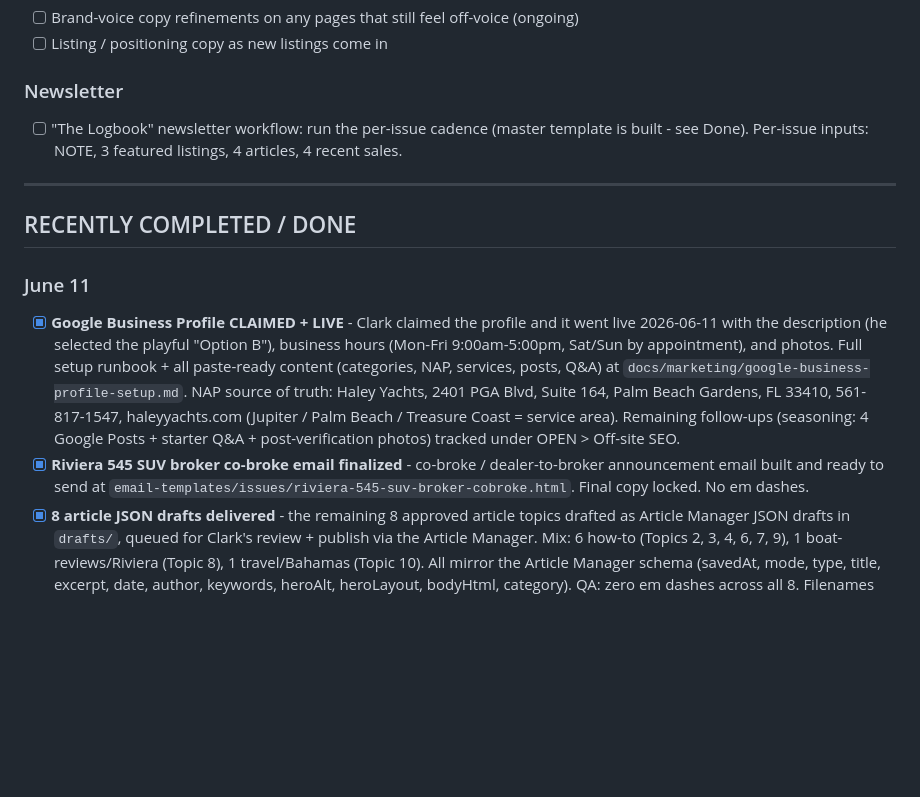
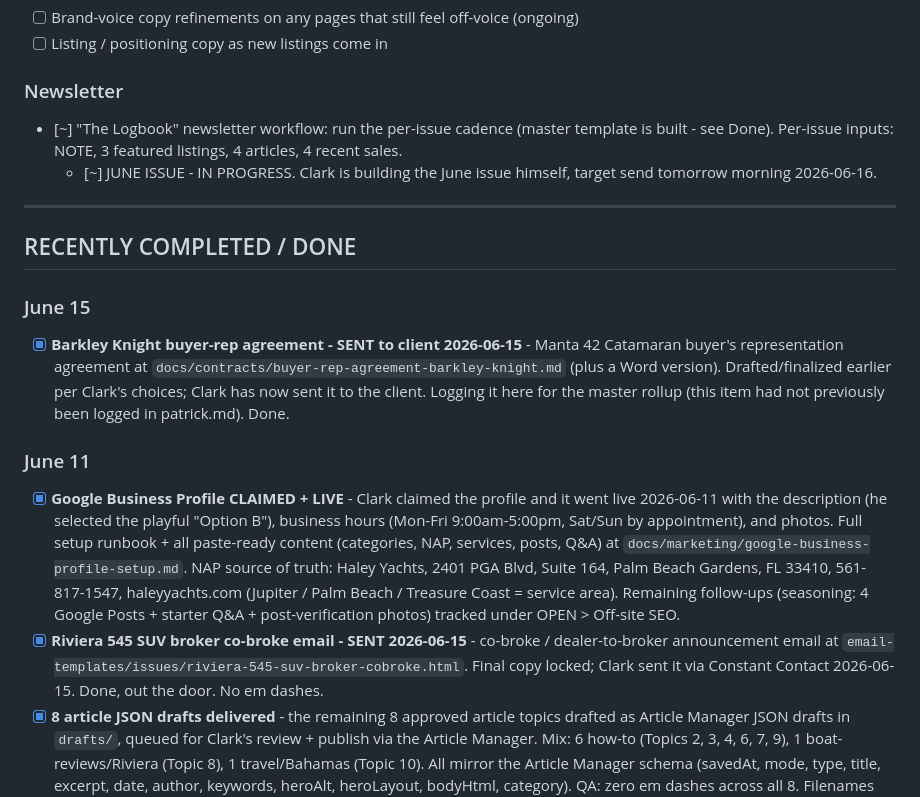
Before and after one commit to captainclarkhaley/haleyyachts-website, a Markdown page: docs/tasks/patrick.md, the part around one of its changes. GitHub-like rendering; blank space fills up the shorter version.

Commit message:
patrick.md: log Riviera 545 co-broke email SENT, Barkley buyer-rep SENT, June Logbook in progress (2026-06-15)
Co-Authored-By: Claude Opus 4.8 (1M context) <noreply@anthropic.com>

```diff
--- a/docs/tasks/patrick.md
+++ b/docs/tasks/patrick.md
@@ -45,15 +45,19 @@
 - [ ] Listing / positioning copy as new listings come in
 
 ### Newsletter
-- [ ] "The Logbook" newsletter workflow: run the per-issue cadence (master template is built - see Done). Per-issue inputs: NOTE, 3 featured listings, 4 articles, 4 recent sales.
+- [~] "The Logbook" newsletter workflow: run the per-issue cadence (master template is built - see Done). Per-issue inputs: NOTE, 3 featured listings, 4 articles, 4 recent sales.
+  - [~] JUNE ISSUE - IN PROGRESS. Clark is building the June issue himself, target send tomorrow morning 2026-06-16.
 
 ---
 
 ## RECENTLY COMPLETED / DONE
 
+### June 15
+- [x] **Barkley Knight buyer-rep agreement - SENT to client 2026-06-15** - Manta 42 Catamaran buyer's representation agreement at `docs/contracts/buyer-rep-agreement-barkley-knight.md` (plus a Word version). Drafted/finalized earlier per Clark's choices; Clark has now sent it to the client. Logging it here for the master rollup (this item had not previously been logged in patrick.md). Done.
+
 ### June 11
 - [x] **Google Business Profile CLAIMED + LIVE** - Clark claimed the profile and it went live 2026-06-11 with the description (he selected the playful "Option B"), business hours (Mon-Fri 9:00am-5:00pm, Sat/Sun by appointment), and photos. Full setup runbook + all paste-ready content (categories, NAP, services, posts, Q&A) at `docs/marketing/google-business-profile-setup.md`. NAP source of truth: Haley Yachts, 2401 PGA Blvd, Suite 164, Palm Beach Gardens, FL 33410, 561-817-1547, haleyyachts.com (Jupiter / Palm Beach / Treasure Coast = service area). Remaining follow-ups (seasoning: 4 Google Posts + starter Q&A + post-verification photos) tracked under OPEN > Off-site SEO.
-- [x] **Riviera 545 SUV broker co-broke email finalized** - co-broke / dealer-to-broker announcement email built and ready to send at `email-templates/issues/riviera-545-suv-broker-cobroke.html`. Final copy locked. No em dashes.
+- [x] **Riviera 545 SUV broker co-broke email - SENT 2026-06-15** - co-broke / dealer-to-broker announcement email at `email-templates/issues/riviera-545-suv-broker-cobroke.html`. Final copy locked; Clark sent it via Constant Contact 2026-06-15. Done, out the door. No em dashes.
 - [x] **8 article JSON drafts delivered** - the remaining 8 approved article topics drafted as Article Manager JSON drafts in `drafts/`, queued for Clark's review + publish via the Article Manager. Mix: 6 how-to (Topics 2, 3, 4, 6, 7, 9), 1 boat-reviews/Riviera (Topic 8), 1 travel/Bahamas (Topic 10). All mirror the Article Manager schema (savedAt, mode, type, title, excerpt, date, author, keywords, heroAlt, heroLayout, bodyHtml, category). QA: zero em dashes across all 8. Filenames listed under OPEN > Content.
 
 ### June 6
```
Also changed, not shown: other parts of docs/tasks/patrick.md (+1 -1 lines).
